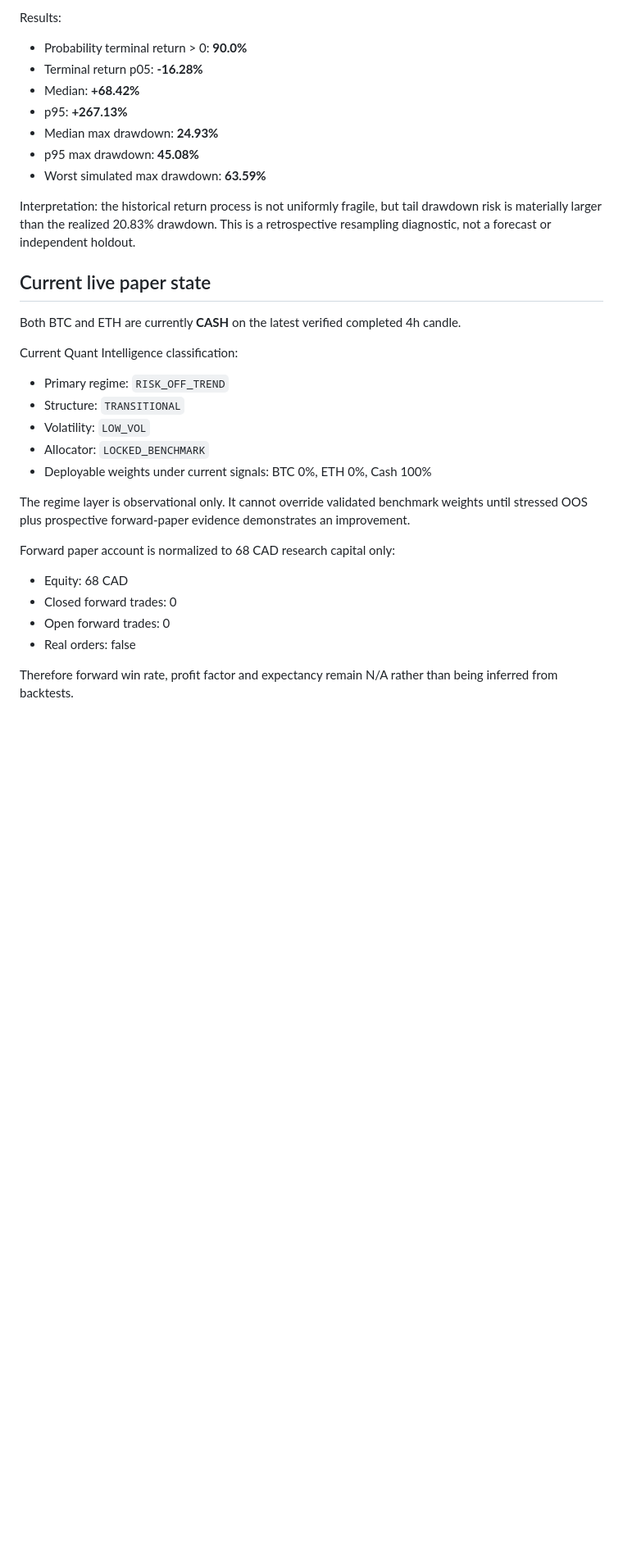
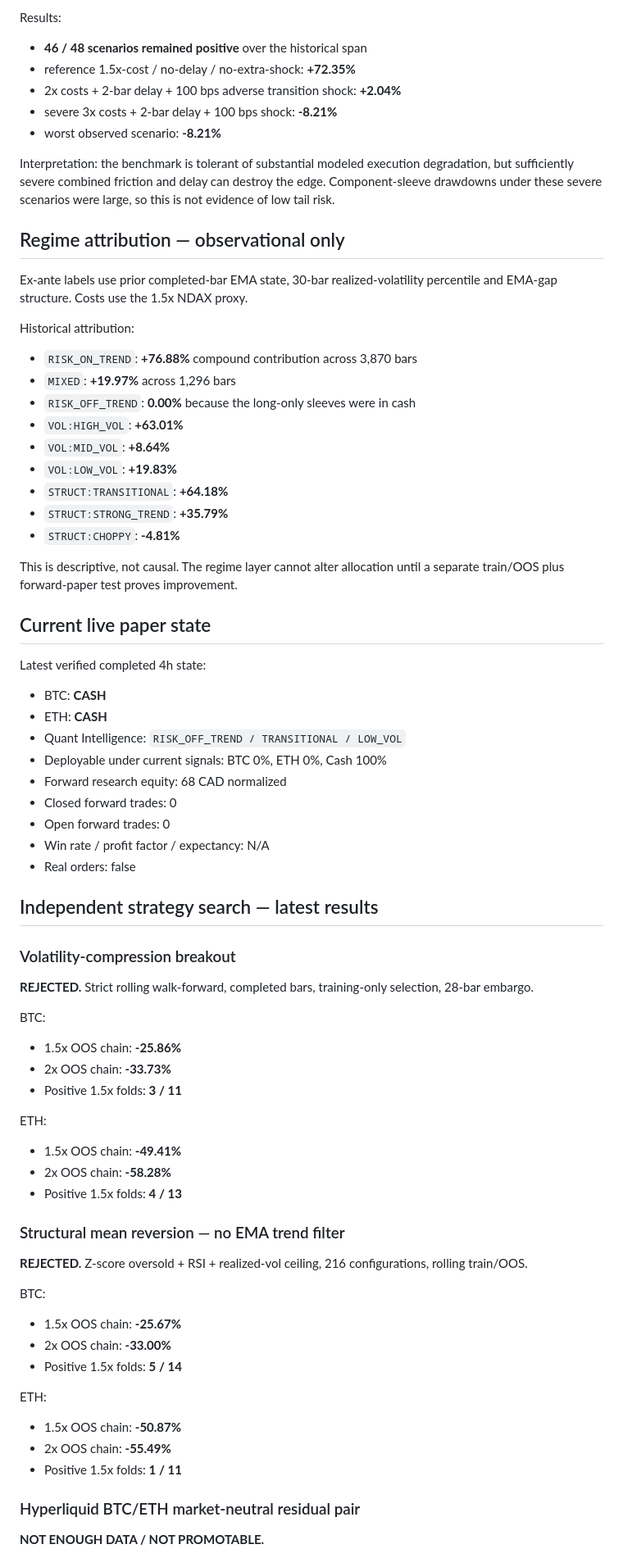
Before and after one commit to saifo383/arbitrage-validation-lab, a Markdown page: research/FINAL_CANDIDATE.md, the part around one of its changes. Shown at 82% size. Drawn GitHub-style; blank space fills up the shorter version.

```diff
--- a/research/FINAL_CANDIDATE.md
+++ b/research/FINAL_CANDIDATE.md
@@ -75,31 +59,68 @@ Retrospective moving-block bootstrap of realized portfolio log returns:
 
 Results:
-- Probability terminal return > 0: **90.0%**
-- Terminal return p05: **-16.28%**
-- Median: **+68.42%**
-- p95: **+267.13%**
-- Median max drawdown: **24.93%**
-- p95 max drawdown: **45.08%**
-- Worst simulated max drawdown: **63.59%**
+- **46 / 48 scenarios remained positive** over the historical span
+- reference 1.5x-cost / no-delay / no-extra-shock: **+72.35%**
+- 2x costs + 2-bar delay + 100 bps adverse transition shock: **+2.04%**
+- severe 3x costs + 2-bar delay + 100 bps shock: **-8.21%**
+- worst observed scenario: **-8.21%**
 
-Interpretation: the historical return process is not uniformly fragile, but tail drawdown risk is materially larger than the realized 20.83% drawdown. This is a retrospective resampling diagnostic, not a forecast or independent holdout.
+Interpretation: the benchmark is tolerant of substantial modeled execution degradation, but sufficiently severe combined friction and delay can destroy the edge. Component-sleeve drawdowns under these severe scenarios were large, so this is not evidence of low tail risk.
+
+## Regime attribution — observational only
+Ex-ante labels use prior completed-bar EMA state, 30-bar realized-volatility percentile and EMA-gap structure. Costs use the 1.5x NDAX proxy.
+
+Historical attribution:
+- `RISK_ON_TREND`: **+76.88%** compound contribution across 3,870 bars
+- `MIXED`: **+19.97%** across 1,296 bars
+- `RISK_OFF_TREND`: **0.00%** because the long-only sleeves were in cash
+- `VOL:HIGH_VOL`: **+63.01%**
+- `VOL:MID_VOL`: **+8.64%**
+- `VOL:LOW_VOL`: **+19.83%**
+- `STRUCT:TRANSITIONAL`: **+64.18%**
+- `STRUCT:STRONG_TREND`: **+35.79%**
+- `STRUCT:CHOPPY`: **-4.81%**
+
+This is descriptive, not causal. The regime layer cannot alter allocation until a separate train/OOS plus forward-paper test proves improvement.
 
 ## Current live paper state
-Both BTC and ETH are currently **CASH** on the latest verified completed 4h candle.
-
-Current Quant Intelligence classification:
-- Primary regime: `RISK_OFF_TREND`
-- Structure: `TRANSITIONAL`
-- Volatility: `LOW_VOL`
-- Allocator: `LOCKED_BENCHMARK`
-- Deployable weights under current signals: BTC 0%, ETH 0%, Cash 100%
-
-The regime layer is observational only. It cannot override validated benchmark weights until stressed OOS plus prospective forward-paper evidence demonstrates an improvement.
-
-Forward paper account is normalized to 68 CAD research capital only:
-- Equity: 68 CAD
+Latest verified completed 4h state:
+- BTC: **CASH**
+- ETH: **CASH**
+- Quant Intelligence: `RISK_OFF_TREND / TRANSITIONAL / LOW_VOL`
+- Deployable under current signals: BTC 0%, ETH 0%, Cash 100%
+- Forward research equity: 68 CAD normalized
 - Closed forward trades: 0
 - Open forward trades: 0
+- Win rate / profit factor / expectancy: N/A
 - Real orders: false
 
-Therefore forward win rate, profit factor and expectancy remain N/A rather than being inferred from backtests.
+## Independent strategy search — latest results
+### Volatility-compression breakout
+**REJECTED.** Strict rolling walk-forward, completed bars, training-only selection, 28-bar embargo.
+
+BTC:
+- 1.5x OOS chain: **-25.86%**
+- 2x OOS chain: **-33.73%**
+- Positive 1.5x folds: **3 / 11**
+
+ETH:
+- 1.5x OOS chain: **-49.41%**
+- 2x OOS chain: **-58.28%**
+- Positive 1.5x folds: **4 / 13**
+
+### Structural mean reversion — no EMA trend filter
+**REJECTED.** Z-score oversold + RSI + realized-vol ceiling, 216 configurations, rolling train/OOS.
+
+BTC:
+- 1.5x OOS chain: **-25.67%**
+- 2x OOS chain: **-33.00%**
+- Positive 1.5x folds: **5 / 14**
+
+ETH:
+- 1.5x OOS chain: **-50.87%**
+- 2x OOS chain: **-55.49%**
+- Positive 1.5x folds: **1 / 11**
+
+### Hyperliquid BTC/ETH market-neutral residual pair
+**NOT ENOUGH DATA / NOT PROMOTABLE.**
+
```
Also changed, not shown: other parts of research/FINAL_CANDIDATE.md (+73 -82 lines).
